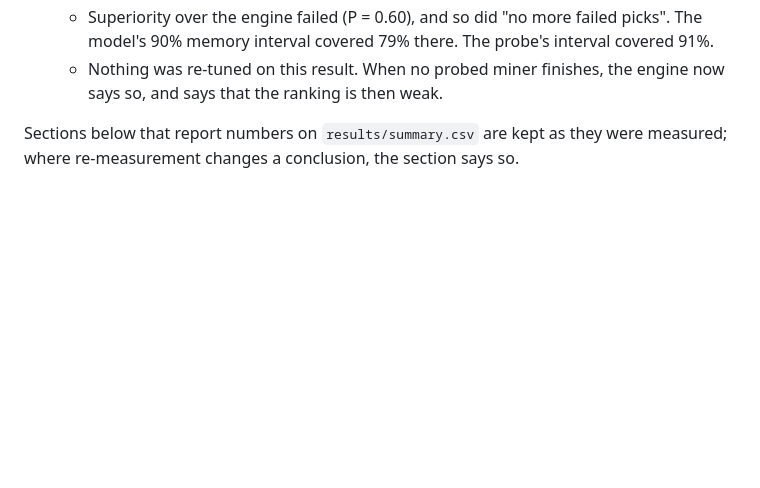
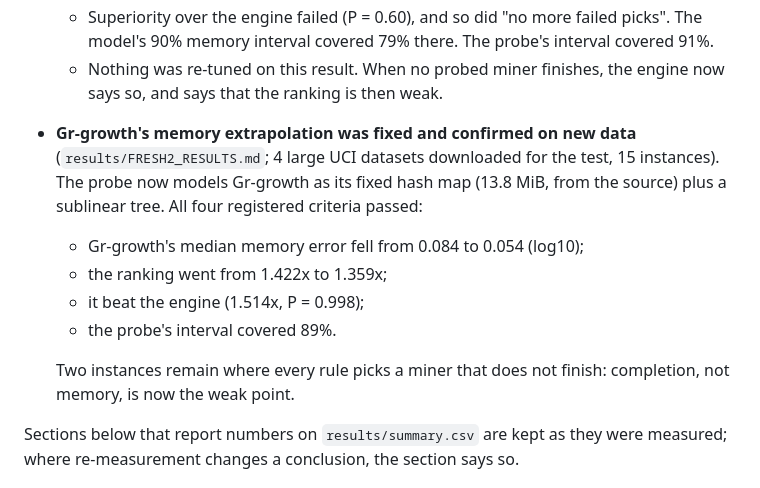
Before and after one commit to Hanketsu35/generator-survey, a Markdown page: recommender/README.md, the part around the change. GitHub-like rendering; blank space fills up the shorter version.

Commit message:
README: Gr-growth extrapolation confirmed on fresh data

```diff
--- a/recommender/README.md
+++ b/recommender/README.md
@@ -90,6 +90,19 @@ all. Full account: `results/REMEASURE_RESULTS.md`.
     probe's interval covered 91%.
   - Nothing was re-tuned on this result. When no probed miner finishes, the
     engine now says so, and says that the ranking is then weak.
+
+- **Gr-growth's memory extrapolation was fixed and confirmed on new data**
+  (`results/FRESH2_RESULTS.md`; 4 large UCI datasets downloaded for the
+  test, 15 instances). The probe now models Gr-growth as its fixed hash map
+  (13.8 MiB, from the source) plus a sublinear tree. All four registered
+  criteria passed:
+  - Gr-growth's median memory error fell from 0.084 to 0.054 (log10);
+  - the ranking went from 1.422x to 1.359x;
+  - it beat the engine (1.514x, P = 0.998);
+  - the probe's interval covered 89%.
+
+  Two instances remain where every rule picks a miner that does not finish:
+  completion, not memory, is now the weak point.
 
 Sections below that report numbers on `results/summary.csv` are kept as they
 were measured; where re-measurement changes a conclusion, the section says so.
```
